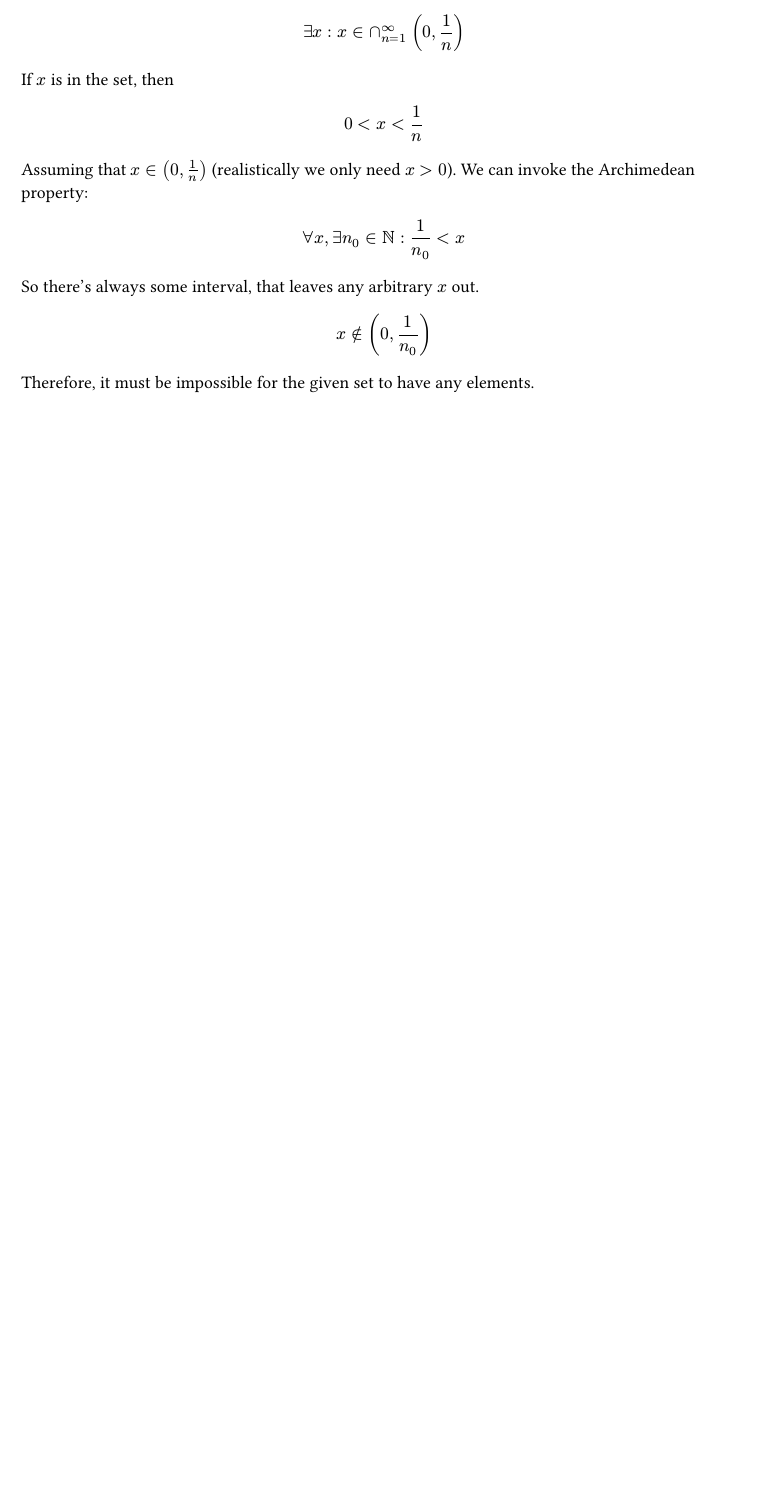
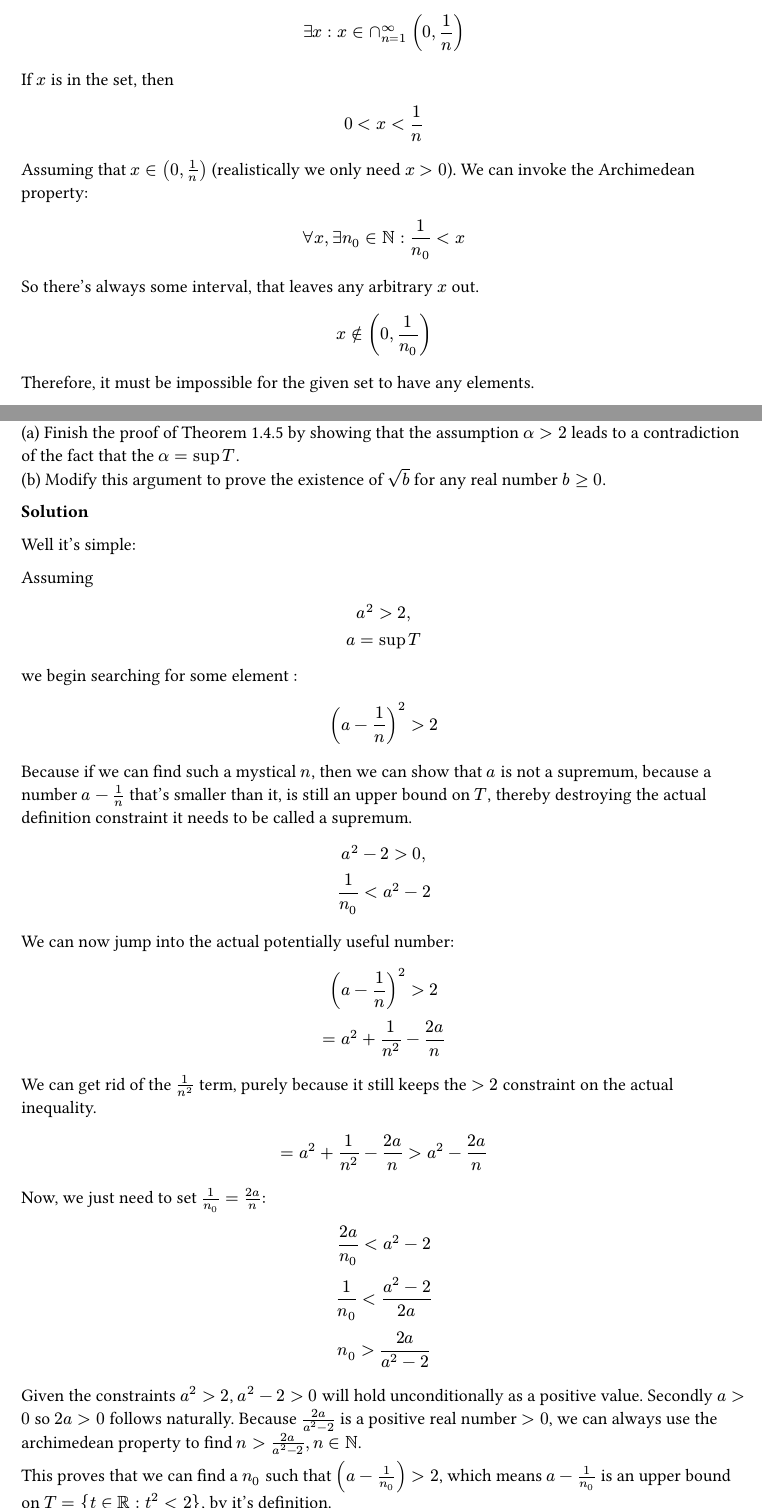
Before and after one commit to Whiskas101/EurekaLog, a Typst document (scratchpad/real-analysis-stephen-abbott-part-2.typ): part of page 17 of 17 before the commit and two parts of pages 17 and 18 of 19 after it, the two joined at a grey line, cut so that both start at the same text, the shorter picture padded with empty space. Compiled offline with Typst 0.15.

Commit message:
1.4.6 (a) complete

```diff
--- a/scratchpad/real-analysis-stephen-abbott-part-2.typ
+++ b/scratchpad/real-analysis-stephen-abbott-part-2.typ
@@ -783,3 +783,61 @@ $
 $
 
 Therefore, it must be impossible for the given set to have any elements.
+
+#pagebreak()
+
+== 1.4.6
+(a) Finish the proof of Theorem 1.4.5 by showing that the assumption $alpha > 2$ leads to a contradiction of the fact that the $alpha = sup T$.
+\
+(b) Modify this argument to prove the existence of $sqrt(b)$ for any real number $b >= 0$.
+
+
+*Solution*
+
+
+Well it's simple:
+
+Assuming
+$
+  a^2 > 2,\
+  a = sup T
+$
+
+we begin searching for some element :
+$
+  (a - 1/n)^2 > 2
+$
+
+Because if we can find such a mystical $n$, then we can show that $a$ is not a supremum, because a number $a - 1/n$ that's smaller than it, is still an upper bound on $T$, thereby destroying the actual definition constraint it needs to be called a supremum.
+
+$
+  a^2 - 2 > 0,\
+  1/n_0 < a^2 - 2
+$
+
+We can now jump into the actual potentially useful number:
+$
+  (a - 1/n)^2 > 2\
+  = a^2 + 1/n^2 - (2a)/n
+$
+We can get rid of the $1/n^2$ term, purely because it still keeps the $> 2$ constraint on the actual inequality.
+
+$
+  = a^2 + 1/n^2 - (2a)/n > a^2 - (2a)/n
+$
+
+Now, we just need to set $1/n_0 = (2 a)/n$:
+$
+  (2 a)/n_0 < a^2 - 2\
+  1/n_0 < (a^2 - 2)/(2 a)\
+  n_0 > (2 a)/(a^2 - 2)\
+$
+
+Given the constraints $a^2 > 2$, $a^2 - 2 > 0$ will hold unconditionally as a positive value. Secondly $a > 0$ so $2 a> 0$ follows naturally. Because $(2 a)/(a^2 - 2)$ is a positive real number $> 0$, we can always use the archimedean property to find $n > (2 a)/(a^2 - 2), n in NN$.
+
+This proves that we can find a $n_0$ such that $(a - 1/n_0) > 2$, which means
+$a - 1/n_0$ is an upper bound on $T = {t in RR: t^2 < 2}$, by it's definition.
+
+Therefore, $a != sup T$ for $a^2 > 2$.
+
+The theorem 1.4.5 proved that $a^2 < 2$ is invalid for the supremum condition to hold, and this solution proves the $a^2 > 2$ is invalid too. By the trichotomy of equality, $a^2 = 2$ must be true.
```
